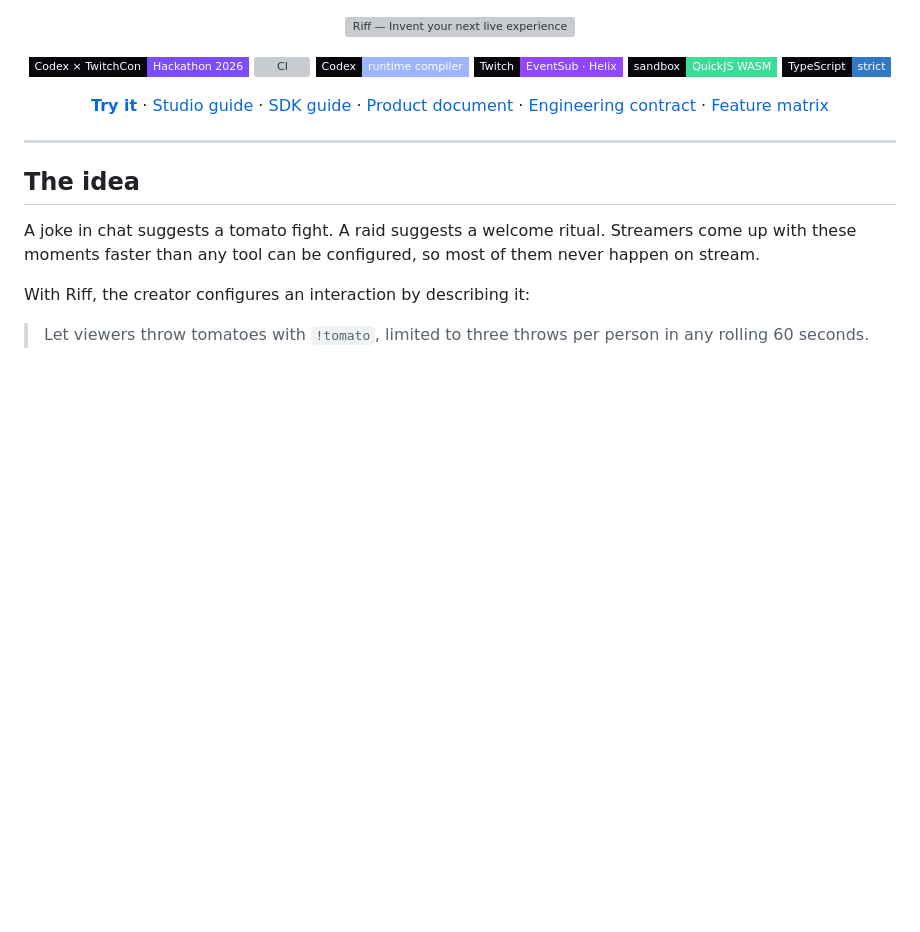
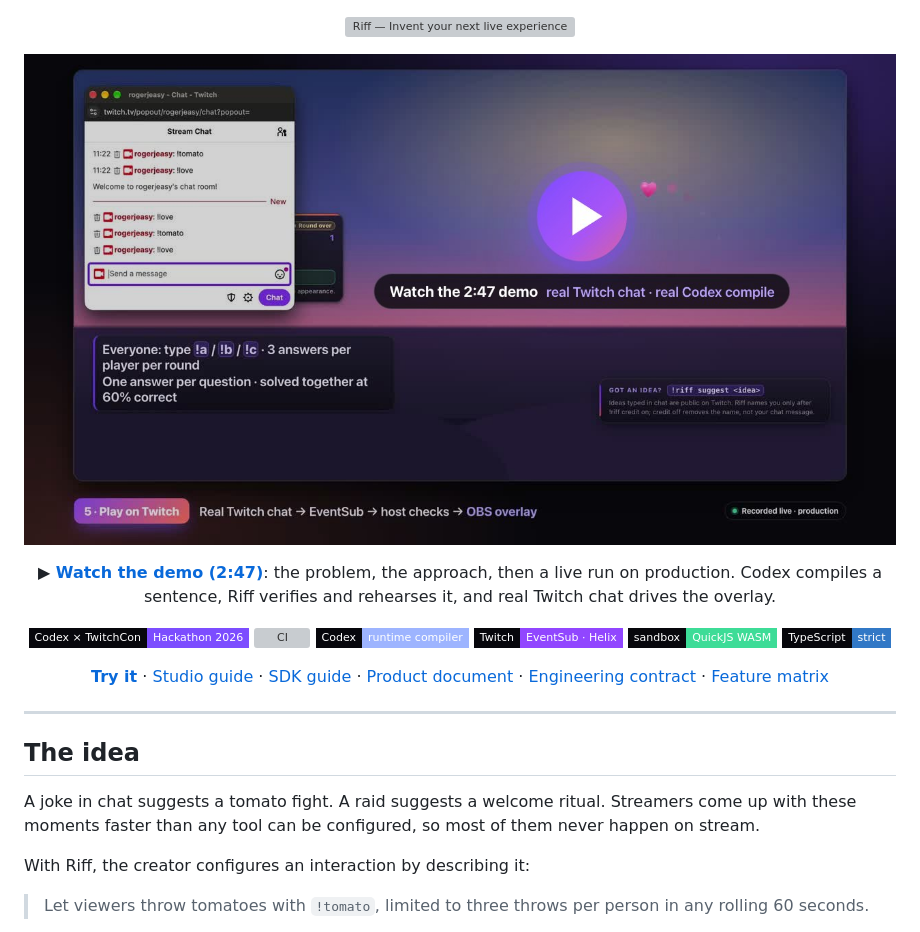
Before and after one commit to rogerjeasy/riff, a Markdown page: README.md, the part around the change. GitHub-like rendering; pictures changed too: docs/assets/riff-demo-poster.jpg (added); badges without logos; blank space fills up the shorter version; grey boxes are pictures that could not be loaded.

Commit message:
docs: embed the narrated demo video in the README
Adds the 2:47 demo (problem, approach, live run on production with a real
Codex compile and real Twitch chat driving the overlay) and a poster image
that links to it, directly under the README banner.

```diff
--- a/README.md
+++ b/README.md
@@ -1,5 +1,15 @@
 <p align="center">
   <img src="docs/assets/riff-banner.svg" width="100%" alt="Riff — Invent your next live experience together. Describe, Test, Preview, Approve, Play, beside a Twitch chat where three !tomato throws land and the fourth is blocked by the host.">
+</p>
+
+<p align="center">
+  <a href="docs/assets/riff-demo.mp4"><img src="docs/assets/riff-demo-poster.jpg" width="100%" alt="Watch the 2:47 Riff demo: real Twitch chat sends !love and !tomato while hearts and tomatoes fly across the Riff overlay."></a>
+</p>
+
+<p align="center">
+  <strong>▶ <a href="docs/assets/riff-demo.mp4">Watch the demo (2:47)</a></strong>: the problem, the approach, then a live run on
+  production. Codex compiles a sentence, Riff verifies and rehearses it, and real Twitch chat
+  drives the overlay.
 </p>
 
 <p align="center">
```
Also changed, not shown: 1 other file.
